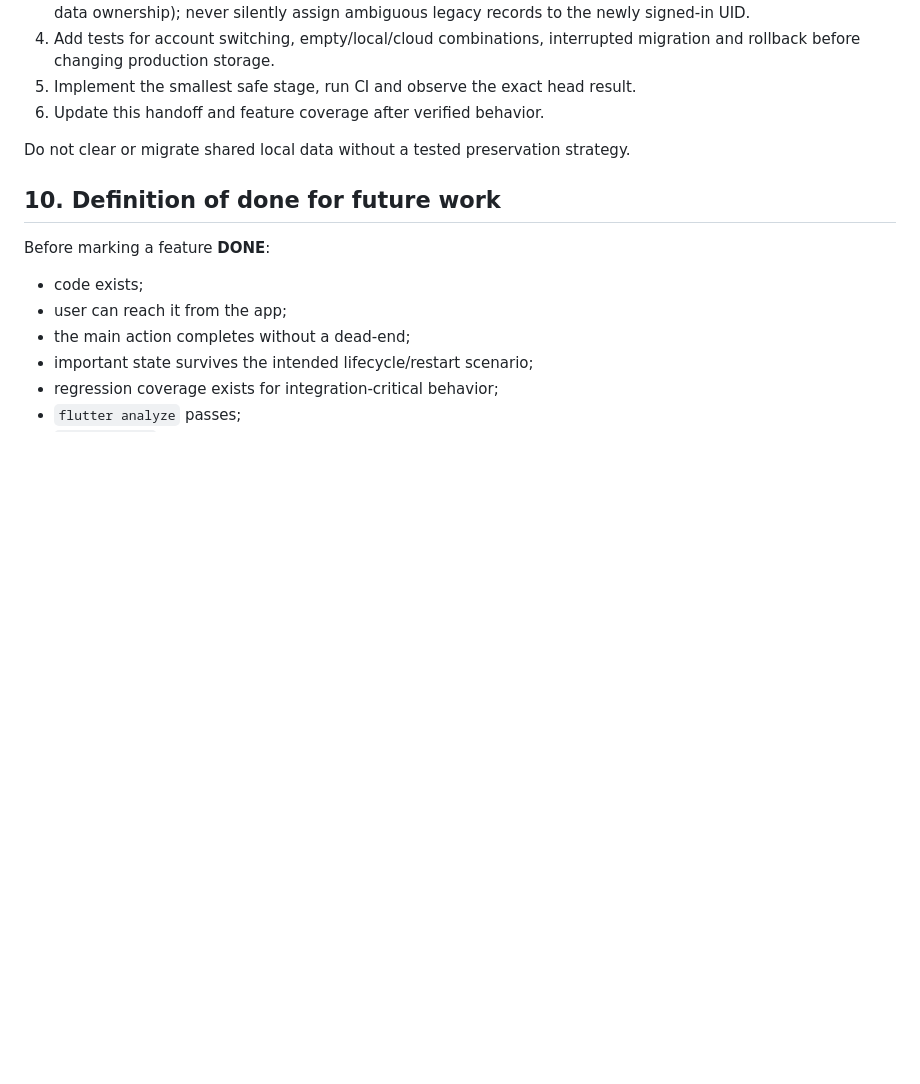
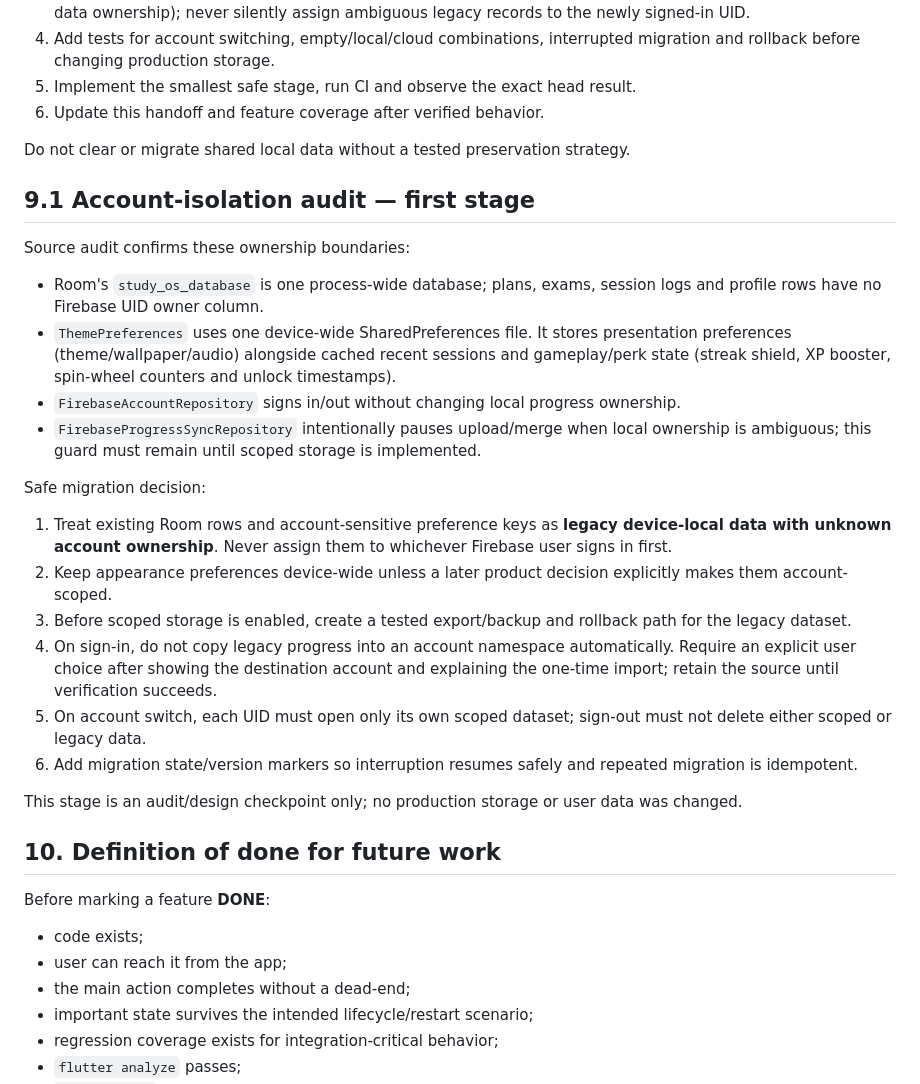
Before and after one commit to mahirlabib478-del/new-app, a Markdown page: docs/STUDY_OS_HANDOFF_ROADMAP.md, the part around the change. Drawn GitHub-style; blank space fills up the shorter version.

Commit message:
Document account data ownership and safe migration decisions

```diff
--- a/docs/STUDY_OS_HANDOFF_ROADMAP.md
+++ b/docs/STUDY_OS_HANDOFF_ROADMAP.md
@@ -207,6 +207,26 @@ Implementation sequence:
 
 Do not clear or migrate shared local data without a tested preservation strategy.
 
+## 9.1 Account-isolation audit — first stage
+
+Source audit confirms these ownership boundaries:
+
+- Room's `study_os_database` is one process-wide database; plans, exams, session logs and profile rows have no Firebase UID owner column.
+- `ThemePreferences` uses one device-wide SharedPreferences file. It stores presentation preferences (theme/wallpaper/audio) alongside cached recent sessions and gameplay/perk state (streak shield, XP booster, spin-wheel counters and unlock timestamps).
+- `FirebaseAccountRepository` signs in/out without changing local progress ownership.
+- `FirebaseProgressSyncRepository` intentionally pauses upload/merge when local ownership is ambiguous; this guard must remain until scoped storage is implemented.
+
+Safe migration decision:
+
+1. Treat existing Room rows and account-sensitive preference keys as **legacy device-local data with unknown account ownership**. Never assign them to whichever Firebase user signs in first.
+2. Keep appearance preferences device-wide unless a later product decision explicitly makes them account-scoped.
+3. Before scoped storage is enabled, create a tested export/backup and rollback path for the legacy dataset.
+4. On sign-in, do not copy legacy progress into an account namespace automatically. Require an explicit user choice after showing the destination account and explaining the one-time import; retain the source until verification succeeds.
+5. On account switch, each UID must open only its own scoped dataset; sign-out must not delete either scoped or legacy data.
+6. Add migration state/version markers so interruption resumes safely and repeated migration is idempotent.
+
+This stage is an audit/design checkpoint only; no production storage or user data was changed.
+
 ## 10. Definition of done for future work
 
 Before marking a feature **DONE**:
```
